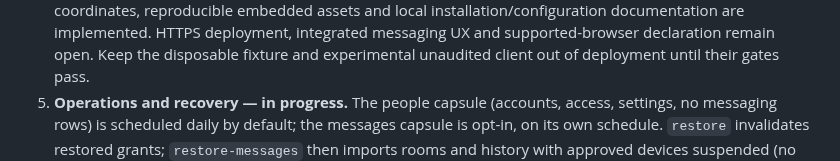
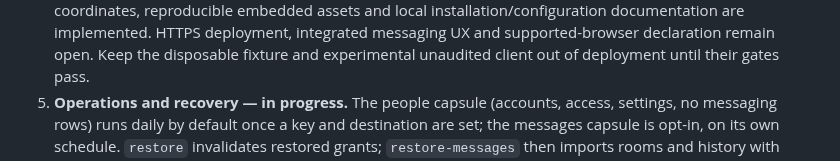
Before and after one commit to Busnes-app/KyMessage-Server, a Markdown page: docs/FIRST-RELEASE-PLAN.md, the part around the change. Rendered like a GitHub page.

Commit message:
docs: people backups run daily only once a key and destination are set
Co-Authored-By: Claude Opus 5.5 (1M context) <noreply@anthropic.com>

```diff
--- a/docs/FIRST-RELEASE-PLAN.md
+++ b/docs/FIRST-RELEASE-PLAN.md
@@ -47,7 +47,7 @@ prototype test is not production approval.
    deployment, integrated messaging UX and supported-browser declaration remain open. Keep the disposable
    fixture and experimental unaudited client out of deployment until their gates pass.
 5. **Operations and recovery — in progress.** The people capsule (accounts, access,
-   settings, no messaging rows) is scheduled daily by default; the messages capsule is opt-in,
+   settings, no messaging rows) runs daily by default once a key and destination are set; the messages capsule is opt-in,
    on its own schedule. `restore` invalidates restored grants; `restore-messages` then
    imports rooms and history with approved devices suspended (no token). An owner resumes
    a device by re-proving its key after a fresh sign-in; an admin can revoke a suspended
```
